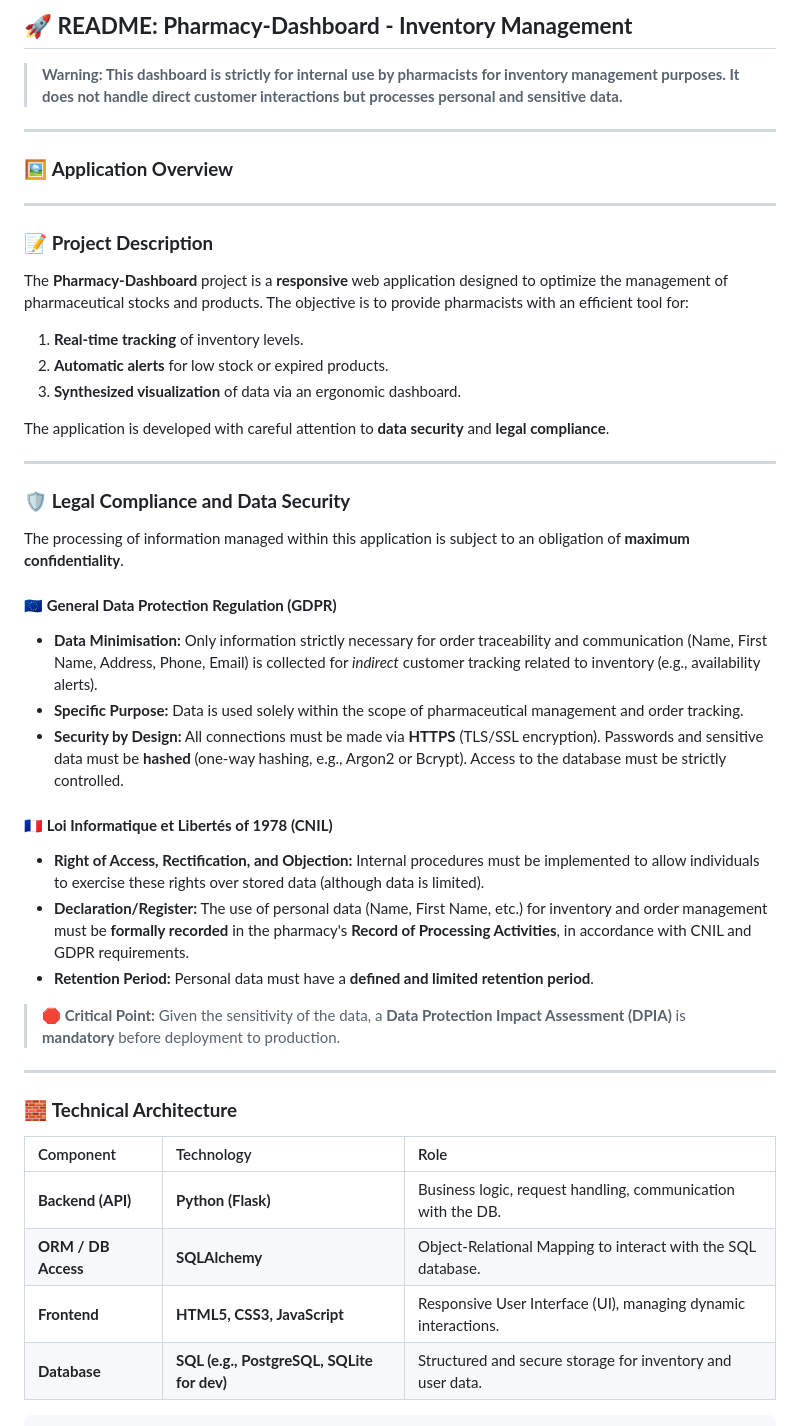
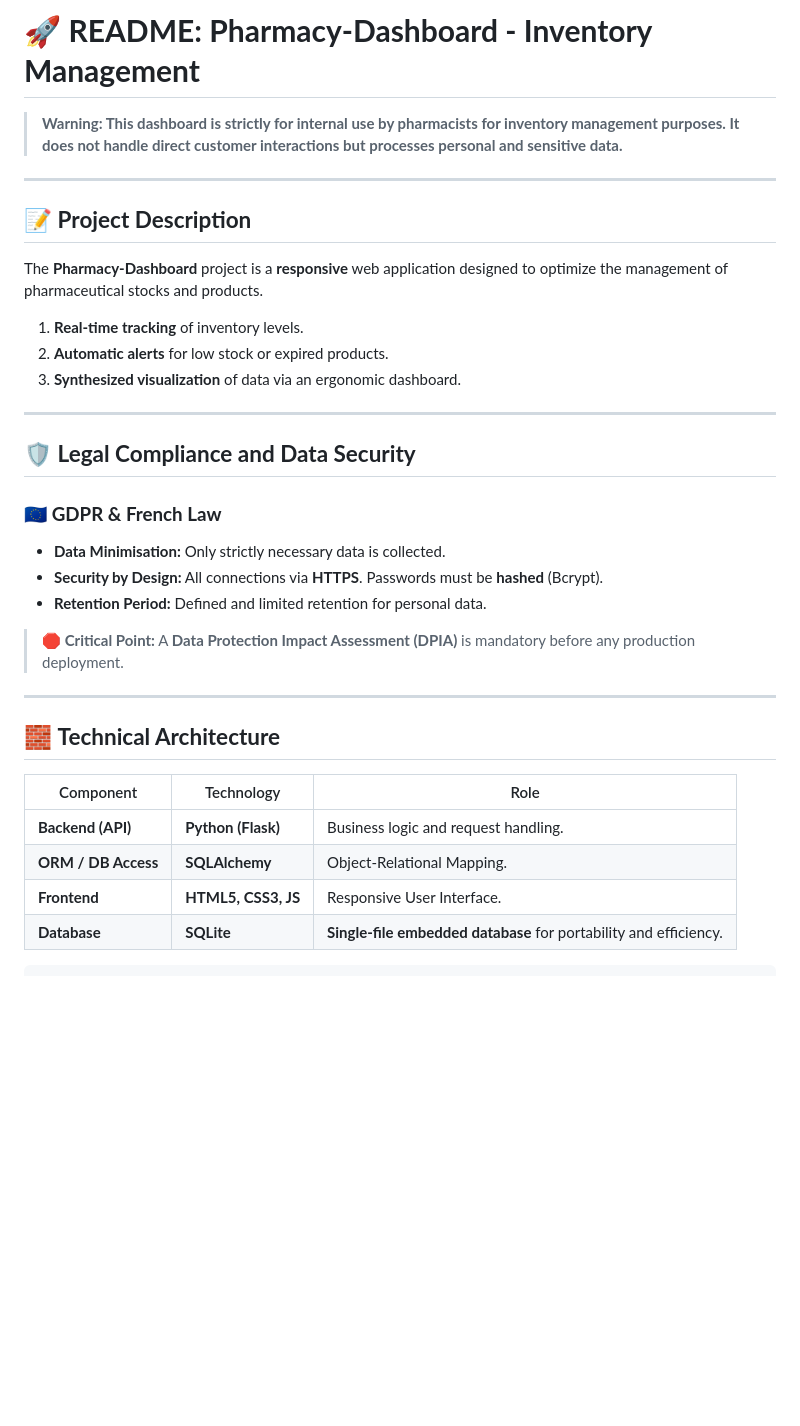
Before and after one commit to Mathieu7483/Dashboard-Pharma, a Markdown page: README.md, the part around one of its changes. GitHub-like rendering; blank space fills up the shorter version.

````diff
--- a/README.md
+++ b/README.md
@@ -1,54 +4,40 @@
 
-
-## 🚀 **README: Pharmacy-Dashboard - Inventory Management**
+# 🚀 **README: Pharmacy-Dashboard - Inventory Management**
 
 > **Warning: This dashboard is strictly for internal use by pharmacists for inventory management purposes. It does not handle direct customer interactions but processes personal and sensitive data.**
 
------
+---
 
-### 🖼️ **Application Overview**
+## 📝 **Project Description**
 
------
+The **Pharmacy-Dashboard** project is a **responsive** web application designed to optimize the management of pharmaceutical stocks and products.
 
-### 📝 **Project Description**
+1. **Real-time tracking** of inventory levels.
+2. **Automatic alerts** for low stock or expired products.
+3. **Synthesized visualization** of data via an ergonomic dashboard.
 
-The **Pharmacy-Dashboard** project is a **responsive** web application designed to optimize the management of pharmaceutical stocks and products. The objective is to provide pharmacists with an efficient tool for:
+---
 
-1.  **Real-time tracking** of inventory levels.
-2.  **Automatic alerts** for low stock or expired products.
-3.  **Synthesized visualization** of data via an ergonomic dashboard.
+## 🛡️ **Legal Compliance and Data Security**
 
-The application is developed with careful attention to **data security** and **legal compliance**.
+### 🇪🇺 **GDPR & French Law**
 
------
+* **Data Minimisation:** Only strictly necessary data is collected.
+* **Security by Design:** All connections via **HTTPS**. Passwords must be **hashed** (Bcrypt).
+* **Retention Period:** Defined and limited retention for personal data.
 
-### 🛡️ **Legal Compliance and Data Security**
+> **🛑 Critical Point:** A **Data Protection Impact Assessment (DPIA)** is mandatory before any production deployment.
 
-The processing of information managed within this application is subject to an obligation of **maximum confidentiality**.
+---
 
-#### 🇪🇺 **General Data Protection Regulation (GDPR)**
-
-  * **Data Minimisation:** Only information strictly necessary for order traceability and communication (Name, First Name, Address, Phone, Email) is collected for *indirect* customer tracking related to inventory (e.g., availability alerts).
-  * **Specific Purpose:** Data is used solely within the scope of pharmaceutical management and order tracking.
-  * **Security by Design:** All connections must be made via **HTTPS** (TLS/SSL encryption). Passwords and sensitive data must be **hashed** (one-way hashing, e.g., Argon2 or Bcrypt). Access to the database must be strictly controlled.
-
-#### 🇫🇷 **Loi Informatique et Libertés of 1978 (CNIL)**
-
-  * **Right of Access, Rectification, and Objection:** Internal procedures must be implemented to allow individuals to exercise these rights over stored data (although data is limited).
-  * **Declaration/Register:** The use of personal data (Name, First Name, etc.) for inventory and order management must be **formally recorded** in the pharmacy's **Record of Processing Activities**, in accordance with CNIL and GDPR requirements.
-  * **Retention Period:** Personal data must have a **defined and limited retention period**.
-
-> **🛑 Critical Point:** Given the sensitivity of the data, a **Data Protection Impact Assessment (DPIA)** is **mandatory** before deployment to production.
-
------
-
-### 🧱 **Technical Architecture**
+## 🧱 **Technical Architecture**
 
 | Component | Technology | Role |
-| :--- | :--- | :--- |
-| **Backend (API)** | **Python (Flask)** | Business logic, request handling, communication with the DB. |
-| **ORM / DB Access** | **SQLAlchemy** | Object-Relational Mapping to interact with the SQL database. |
-| **Frontend** | **HTML5, CSS3, JavaScript** | Responsive User Interface (UI), managing dynamic interactions. |
-| **Database** | **SQL (e.g., PostgreSQL, SQLite for dev)** | Structured and secure storage for inventory and user data. |
+| --- | --- | --- |
+| **Backend (API)** | **Python (Flask)** | Business logic and request handling. |
+| **ORM / DB Access** | **SQLAlchemy** | Object-Relational Mapping. |
+| **Frontend** | **HTML5, CSS3, JS** | Responsive User Interface. |
+| **Database** | **SQLite** | **Single-file embedded database** for portability and efficiency. |
+
 
 ```
````
Also changed, not shown: other parts of README.md (+108 -131 lines).
